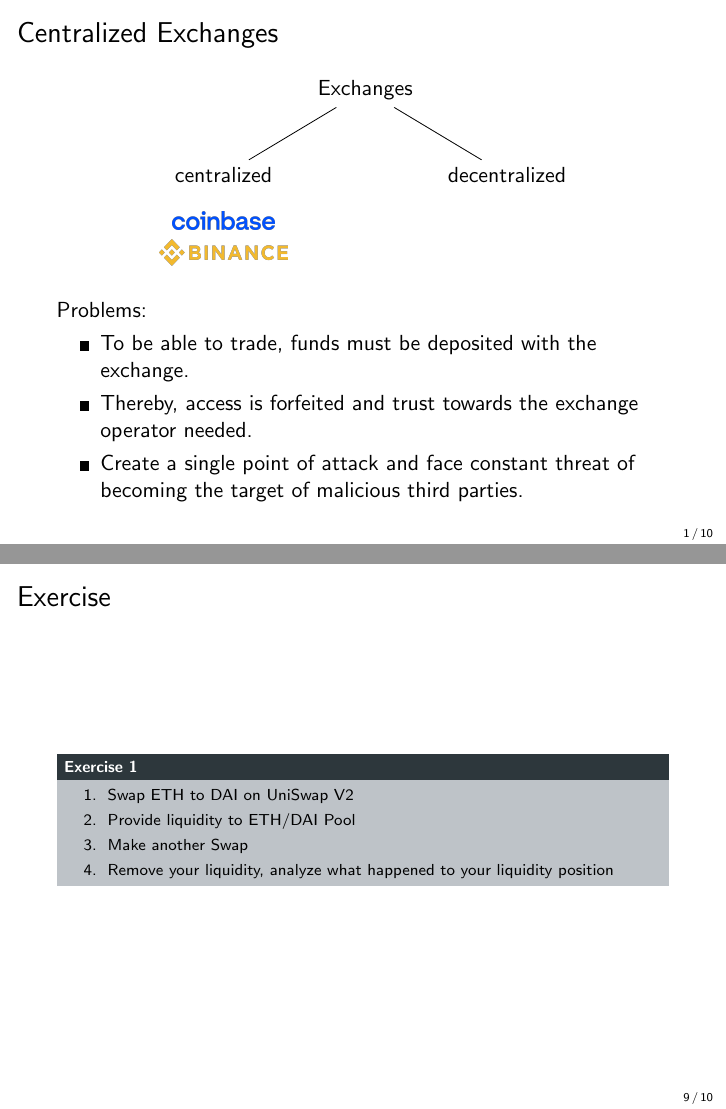
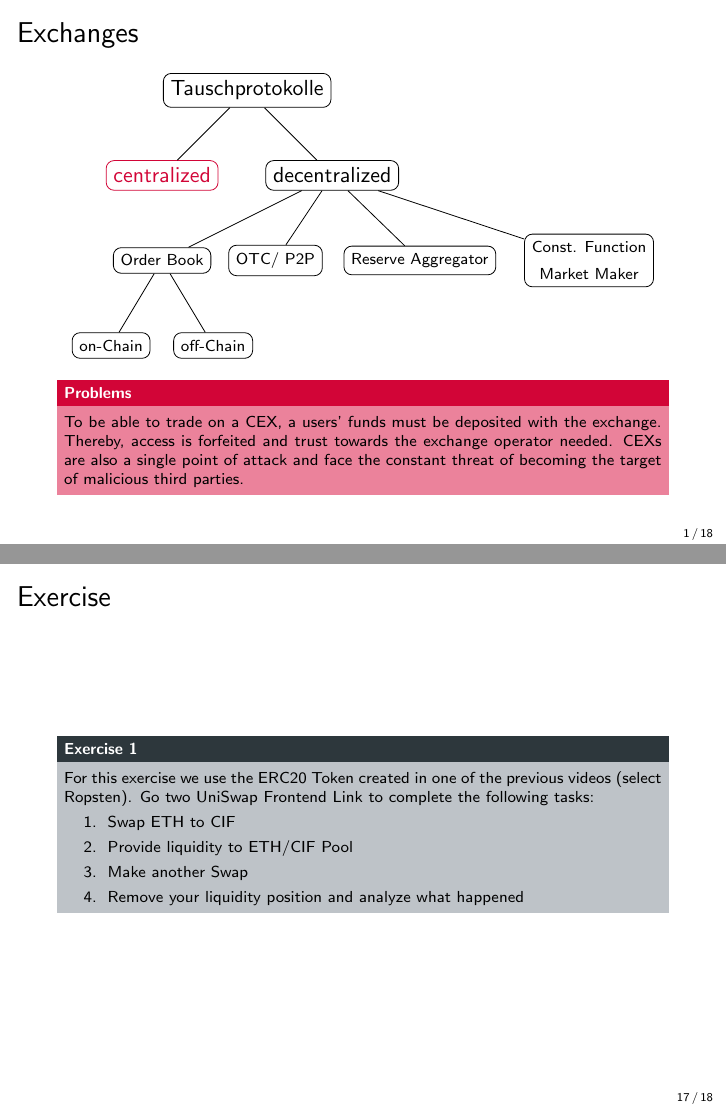
Before and after one commit to cifunibas/Smart-Contracts-DeFi, LaTeX slides (slides/dex-protocols.tex): pages 2 and 15 of 16 before the commit and pages 2 and 23 of 24 after it, joined at a grey line. Compiled offline with pdfLaTeX; a LaTeX package or settings file that is missing is left out.

Commit message:
Change tree figure and add new slide topics

```diff
--- a/slides/dex-protocols.tex
+++ b/slides/dex-protocols.tex
@@ -21,43 +21,36 @@
 \end{frame}
 
 
+%%%
+\begin{frame}{Exchanges}
 
-%%%
-\begin{frame}{Centralized Exchanges}
-\begin{figure}[h!]
-\begin{tikzpicture}
-[ %sibling distance =10em ,
-node/.style = {shape=rectangle, %rounded corners,
-	draw , align = center ,
-	top color=highlight, bottom color = highlight}]]
- \tikzstyle{level 1}=[sibling distance=50mm]
- \tikzstyle{level 2}=[sibling distance=28mm]
- %\tikzstyle{level 3}=[sibling distance=18mm]
+	\begin{figure}[h!]
+		\begin{tikzpicture}
+		[ sibling distance =10em ,
+		every node/.style = {shape=rectangle, rounded corners,
+		draw , align = center,
+		%top color=white, bottom color = highlight
+		}]]
+ 		\tikzstyle{level 1}=[sibling distance=30mm]
+ 		\tikzstyle{level 2}=[sibling distance=20mm]
+ 		\tikzstyle{level 3}=[sibling distance=18mm]
 
-  \node {Exchanges}
-  	child { node {centralized}
-  			node [below=0.5cm] {\includegraphics[scale=0.02]{../assets/images/coinbase}}
-  			node [below=1cm] {\includegraphics[scale=0.025]{../assets/images/binance}}
-  			}
-  	child { node {decentralized}}
+  			\node {Tauschprotokolle}
+  			child { node [red] {centralized}}
+  			child { node {decentralized}
+  				child { node {\scriptsize{Order Book}}
+  					child { node {\scriptsize{on-Chain}}}
+  					child { node {\scriptsize{off-Chain}}}}
+  				child { node {\scriptsize{OTC/ P2P}}}
+  				child { node[right=-8mm] {\scriptsize{Reserve Aggregator}}}
+  				child { node[right=1em] {\scriptsize{Const. Function}\\ \scriptsize{Market Maker}}}
+  			};
+		\end{tikzpicture}
+	\end{figure}
 
-
-  			%child { node {on-Chain}}
-  			%child { node {off-Chain}}}
-  		%child { node {OTC/ P2P}}
-  		%child { node {Reserven \\Aggregator}}
-  		%child { node {CFMM}}
-  		;
-\end{tikzpicture}
-%\caption{}
-\end{figure}
-
-Problems:
-	\begin{itemize}
-		\item To be able to trade, funds must be deposited with the exchange.
-		\item Thereby, access is forfeited and trust towards the exchange operator needed.
-		\item Create a single point of attack and face constant threat of becoming the target of malicious third parties.
-	\end{itemize}
+	\begin{keytakeaway}{Problems}
+		To be able to trade on a CEX, a users' funds must be deposited with the exchange. Thereby, access is forfeited and trust towards the exchange operator needed.  CEXs are also a single point of attack and face the constant threat of becoming the target of malicious third parties.
+	\end{keytakeaway}
 
 \end{frame}
 %%%
@@ -181,11 +226,13 @@ Visualize swap example in tikz
 %%%
 \begin{frame}{Exercise}
 	\begin{exercise}{Exercise 1}
+	For this exercise we use the ERC20 Token created in one of the previous videos (select Ropsten). Go two UniSwap Frontend Link to complete the following tasks:
+
 		\begin{enumerate}
-			\item Swap ETH to DAI on UniSwap V2
-			\item Provide liquidity to ETH/DAI Pool
+			\item Swap ETH to CIF
+			\item Provide liquidity to ETH/CIF Pool
 			\item Make another Swap
-			\item Remove your liquidity, analyze what happened to your liquidity position
+			\item Remove your liquidity position and analyze what happened
 		\end{enumerate}
 	\end{exercise}
 \end{frame}
```
Also changed, not shown: slides/dex-protocols.tex (76 more changed lines).
